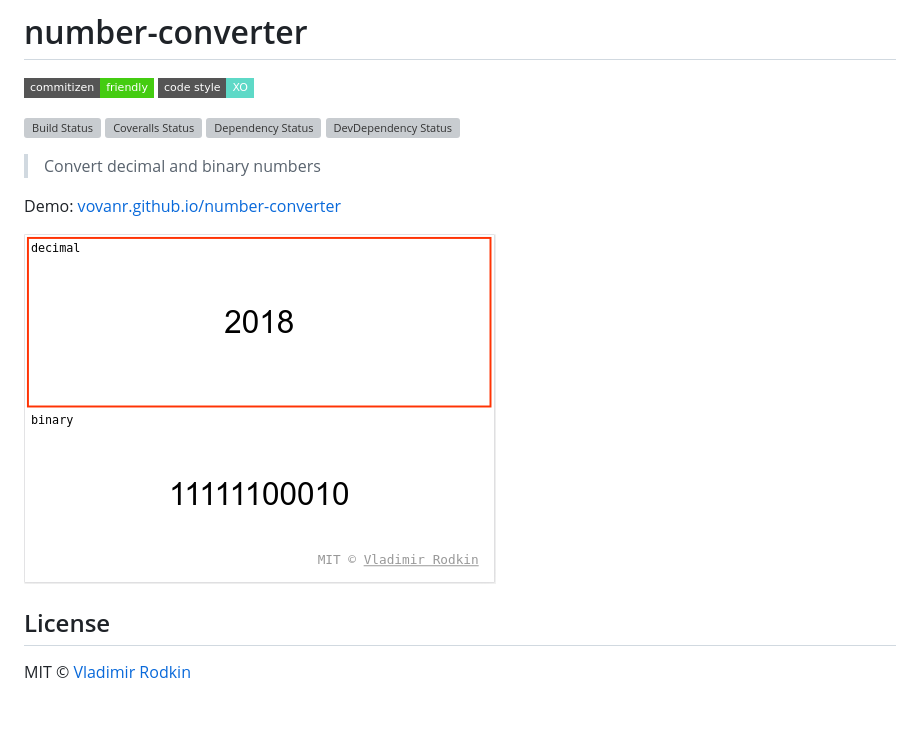
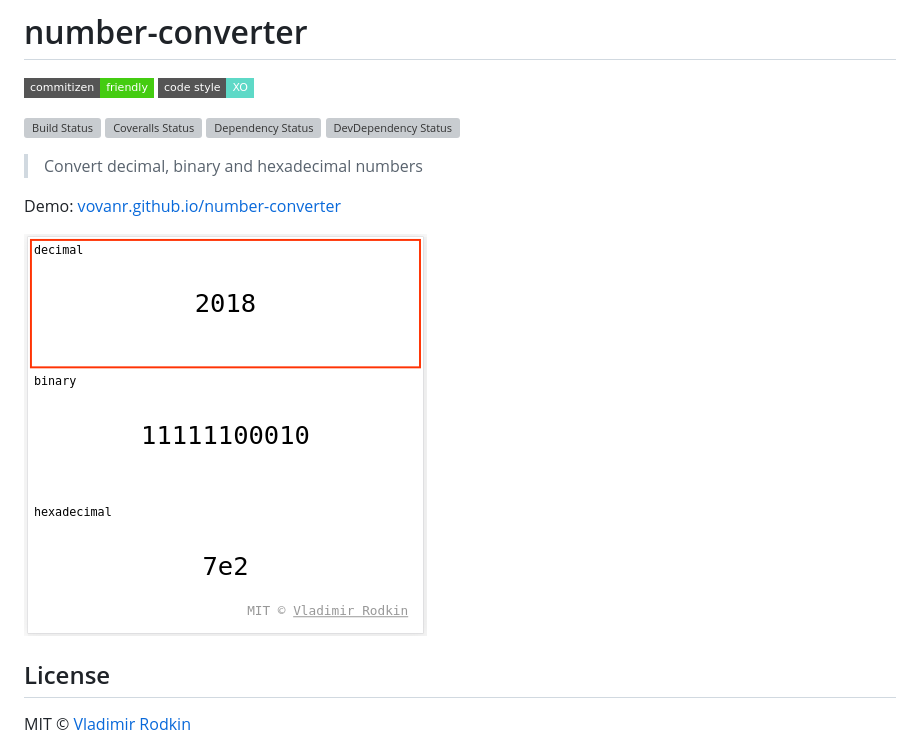
Before and after one commit to VovanR/number-converter, a Markdown page: README.md, the part around the change. Drawn GitHub-style; pictures changed too: preview.png; badges without logos; blank space fills up the shorter version; grey boxes are pictures that could not be loaded.

Commit message:
feat(project): Add hexadecimal number converter input

```diff
--- a/README.md
+++ b/README.md
@@ -8,7 +8,7 @@
 [![Dependency Status][depstat-image]][depstat-url]
 [![DevDependency Status][depstat-dev-image]][depstat-dev-url]
 
-> Convert decimal and binary numbers
+> Convert decimal, binary and hexadecimal numbers
 
 Demo: [vovanr.github.io/number-converter][demo]
 
```
Also changed, not shown: 4 other files.
